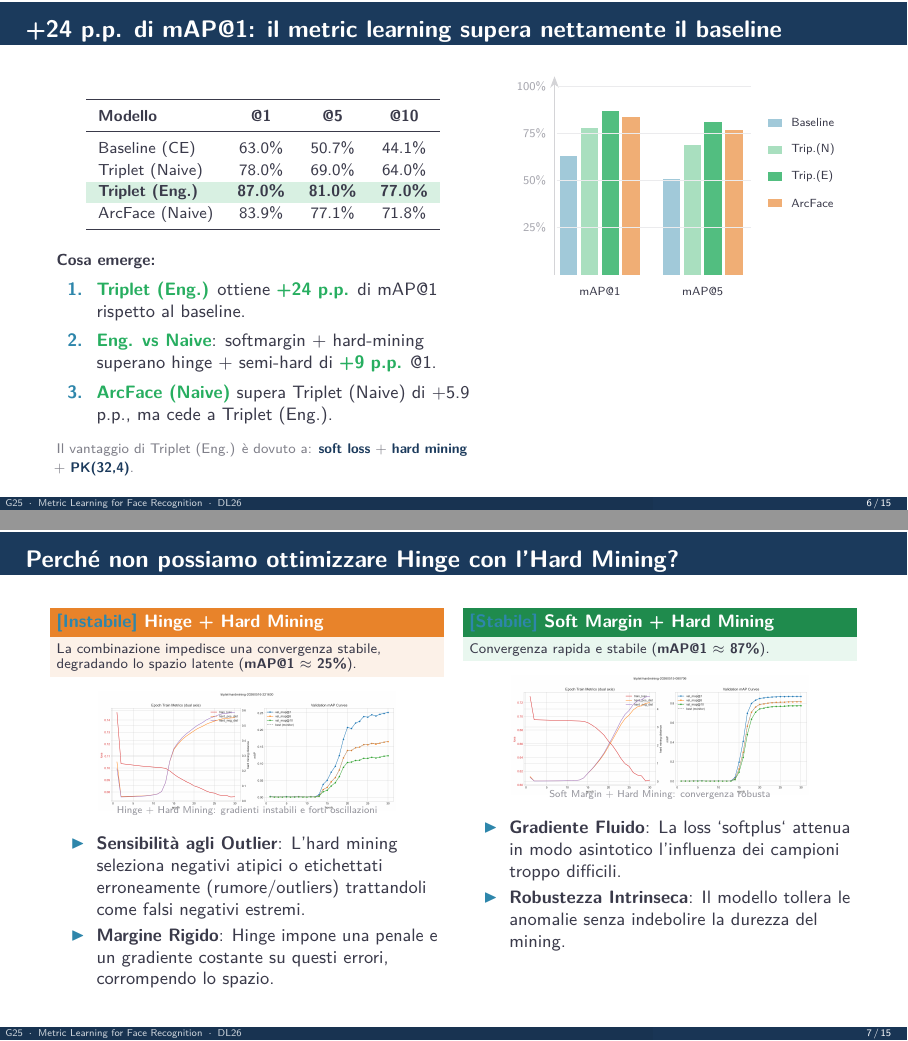
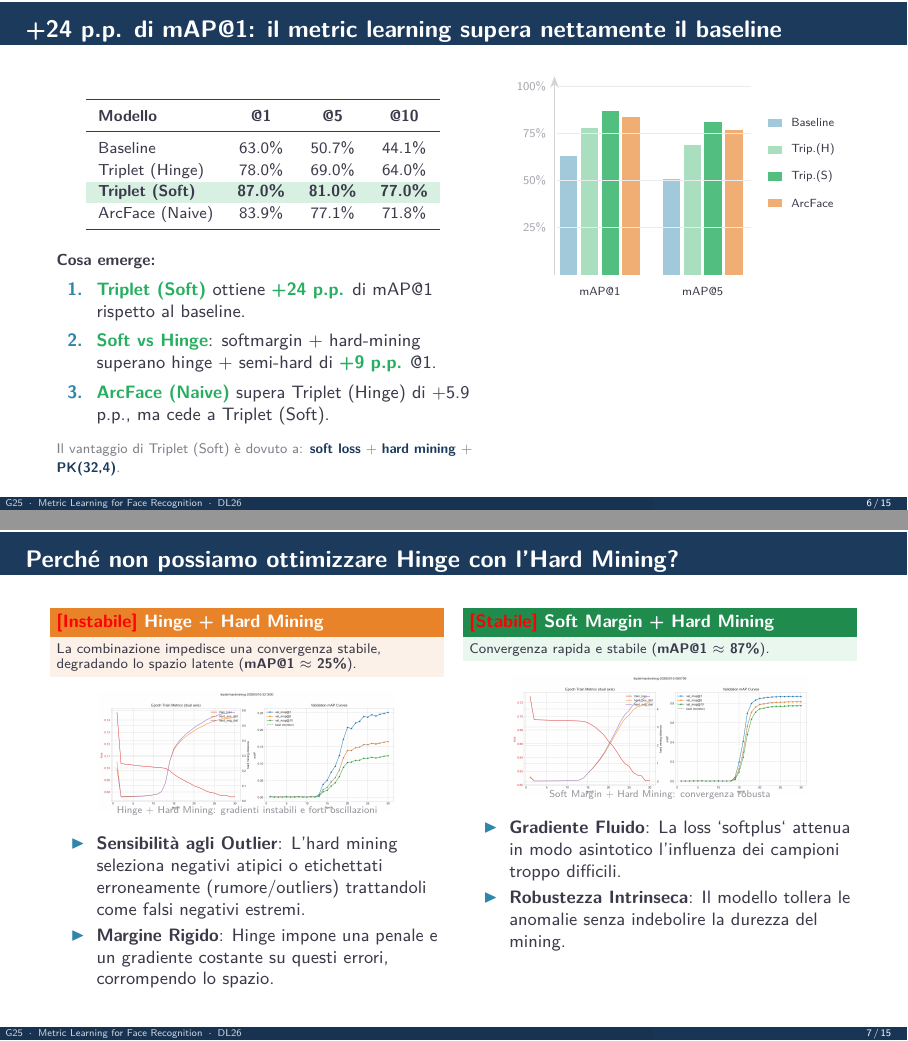
Before and after one commit to MattiaCampanella/ml-face-recognition, LaTeX slides (docs/slides/main.tex): pages 7 and 8 of 17, joined at a grey line. Compiled offline with pdfLaTeX.

Commit message:
presentation fixes

```diff
--- a/docs/slides/main.tex
+++ b/docs/slides/main.tex
@@ -412,10 +412,10 @@
         \toprule
         \textbf{Modello} & \textbf{@1} & \textbf{@5} & \textbf{@10} \\
         \midrule
-        Baseline (CE)         & 63.0\% & 50.7\% & 44.1\% \\
-        Triplet (Naive)       & 78.0\% & 69.0\% & 64.0\% \\
+        Baseline              & 63.0\% & 50.7\% & 44.1\% \\
+        Triplet (Hinge)       & 78.0\% & 69.0\% & 64.0\% \\
         \rowcolor{colGreen!18!white}
-        \textbf{Triplet (Eng.)} & \textbf{87.0\%} & \textbf{81.0\%} & \textbf{77.0\%} \\
+        \textbf{Triplet (Soft)} & \textbf{87.0\%} & \textbf{81.0\%} & \textbf{77.0\%} \\
         ArcFace (Naive)       & 83.9\% & 77.1\% & 71.8\% \\
         \bottomrule
     \end{tabular}
@@ -424,14 +424,14 @@
     \smallskip
     \textbf{Cosa emerge:}
     \begin{enumerate}
-        \item \good{Triplet (Eng.)} ottiene \good{+24 p.p.} di mAP@1 rispetto al baseline.
-        \item \good{Eng. vs Naive}: softmargin + hard-mining superano hinge + semi-hard di \good{+9 p.p.} @1.
-        \item \good{ArcFace (Naive)} supera Triplet (Naive) di +5.9 p.p., ma cede a Triplet (Eng.).
+        \item \good{Triplet (Soft)} ottiene \good{+24 p.p.} di mAP@1 rispetto al baseline.
+        \item \good{Soft vs Hinge}: softmargin + hard-mining superano hinge + semi-hard di \good{+9 p.p.} @1.
+        \item \good{ArcFace (Naive)} supera Triplet (Hinge) di +5.9 p.p., ma cede a Triplet (Soft).
     \end{enumerate}
 
     \smallskip
     {\scriptsize\color{colText!65!white}
-    Il vantaggio di Triplet (Eng.) è dovuto a:
+    Il vantaggio di Triplet (Soft) è dovuto a:
     \emphc{soft loss} + \emphc{hard mining} + \emphc{PK(32,4)}.}
 \end{column}
 
@@ -444,13 +444,13 @@
     \begin{tikzpicture}
         % === Group @1 (starts x=0.10) ===
         \fill[colAccent!45!white]    (0.10,0) rectangle (0.36,1.764); % 63%
-        \fill[colGreen!40!white]     (0.41,0) rectangle (0.67,2.184); % 78% (Triplet Naive)
-        \fill[colGreen!80!white]     (0.72,0) rectangle (0.98,2.436); % 87% (Triplet Engineered)
+        \fill[colGreen!40!white]     (0.41,0) rectangle (0.67,2.184); % 78% (Triplet Hinge)
+        \fill[colGreen!80!white]     (0.72,0) rectangle (0.98,2.436); % 87% (Triplet Soft)
         \fill[colHighlight!65!white] (1.03,0) rectangle (1.29,2.349); % 83.9% (ArcFace Naive)
         % === Group @5 (starts x=1.63) ===
         \fill[colAccent!45!white]    (1.63,0) rectangle (1.89,1.420); % 50.7%
-        \fill[colGreen!40!white]     (1.94,0) rectangle (2.20,1.932); % 69% (Triplet Naive)
-        \fill[colGreen!80!white]     (2.25,0) rectangle (2.51,2.268); % 81% (Triplet Engineered)
+        \fill[colGreen!40!white]     (1.94,0) rectangle (2.20,1.932); % 69% (Triplet Hinge)
+        \fill[colGreen!80!white]     (2.25,0) rectangle (2.51,2.268); % 81% (Triplet Soft)
         \fill[colHighlight!65!white] (2.56,0) rectangle (2.82,2.159); % 77.1% (ArcFace Naive)
 
         % Etichette gruppi
@@ -473,9 +473,9 @@
         \fill[colAccent!45!white]    (3.20,2.20) rectangle (3.40,2.32);
         \node[right, font=\tiny] at (3.42,2.26) {Baseline};
         \fill[colGreen!40!white]     (3.20,1.80) rectangle (3.40,1.92);
-        \node[right, font=\tiny] at (3.42,1.86) {Trip.(N)};
+        \node[right, font=\tiny] at (3.42,1.86) {Trip.(H)};
         \fill[colGreen!80!white]     (3.20,1.40) rectangle (3.40,1.52);
-        \node[right, font=\tiny] at (3.42,1.46) {Trip.(E)};
+        \node[right, font=\tiny] at (3.42,1.46) {Trip.(S)};
         \fill[colHighlight!65!white] (3.20,1.00) rectangle (3.40,1.12);
         \node[right, font=\tiny] at (3.42,1.06) {ArcFace};
     \end{tikzpicture}
@@ -493,7 +493,7 @@
 
 %% ---------- colonna sinistra ----------
 \begin{column}{0.48\textwidth}
-    \begin{alertblock}{{\color{colAccent}\textbf{[Instabile]}} Hinge + Hard Mining}
+    \begin{alertblock}{{\color{red}\textbf{[Instabile]}} Hinge + Hard Mining}
         \scriptsize
         La combinazione impedisce una convergenza stabile, degradando lo spazio latente (\textbf{mAP@1 $\approx$ 25\%}).
     \end{alertblock}
```
Also changed, not shown: docs/slides/main.pdf, docs/slides/main.tex (2 more changed lines).
